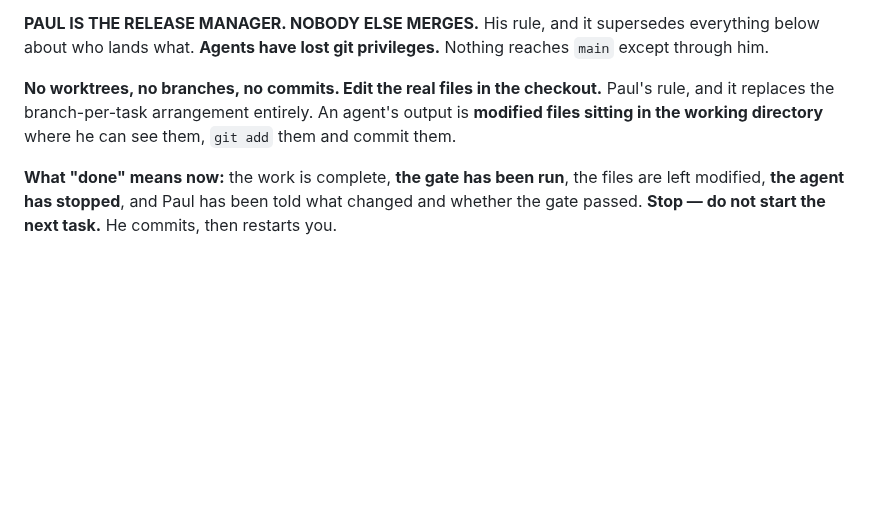
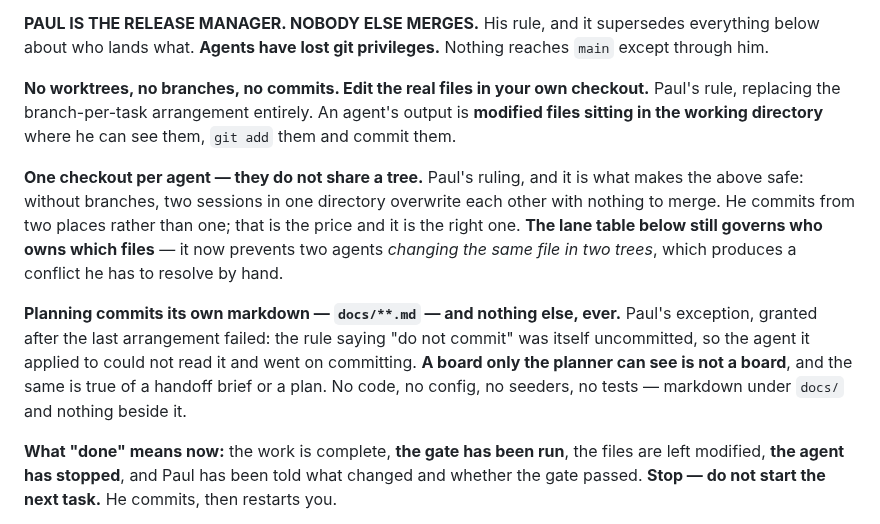
Before and after one commit to silent-8ch/life_game, a Markdown page: docs/tasks.md, the part around one of its changes. GitHub-like rendering; blank space fills up the shorter version.

```diff
--- a/docs/tasks.md
+++ b/docs/tasks.md
@@ -70,9 +70,21 @@ that governs the work stop describing it.**
 below about who lands what. **Agents have lost git privileges.** Nothing reaches `main` except
 through him.
 
-**No worktrees, no branches, no commits. Edit the real files in the checkout.** Paul's rule,
-and it replaces the branch-per-task arrangement entirely. An agent's output is **modified files
+**No worktrees, no branches, no commits. Edit the real files in your own checkout.** Paul's
+rule, replacing the branch-per-task arrangement entirely. An agent's output is **modified files
 sitting in the working directory** where he can see them, `git add` them and commit them.
+
+**One checkout per agent — they do not share a tree.** Paul's ruling, and it is what makes the
+above safe: without branches, two sessions in one directory overwrite each other with nothing
+to merge. He commits from two places rather than one; that is the price and it is the right
+one. **The lane table below still governs who owns which files** — it now prevents two agents
+*changing the same file in two trees*, which produces a conflict he has to resolve by hand.
+
+**Planning commits its own markdown — `docs/**.md` — and nothing else, ever.** Paul's
+exception, granted after the last arrangement failed: the rule saying "do not commit" was
+itself uncommitted, so the agent it applied to could not read it and went on committing. **A
+board only the planner can see is not a board**, and the same is true of a handoff brief or a
+plan. No code, no config, no seeders, no tests — markdown under `docs/` and nothing beside it.
 
 **What "done" means now:** the work is complete, **the gate has been run**, the files are left
 modified, **the agent has stopped**, and Paul has been told what changed and whether the gate
```
Also changed, not shown: other parts of docs/tasks.md (+4 -1 lines).
